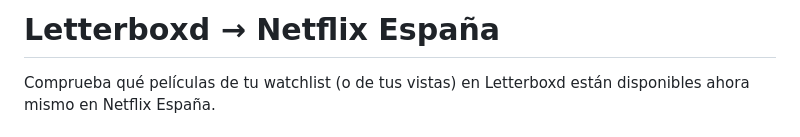
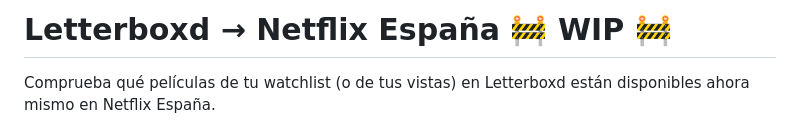
Before and after one commit to Ibaigz/netflix-letterboxd-checker, a Markdown page: README.md, the part around the change. Rendered like a GitHub page.

Commit message:
Update README title to indicate work in progress

```diff
--- a/README.md
+++ b/README.md
@@ -1,4 +1,4 @@
-# Letterboxd → Netflix España
+# Letterboxd → Netflix España 🚧 WIP 🚧
 
 Comprueba qué películas de tu watchlist (o de tus vistas) en Letterboxd están
 disponibles ahora mismo en Netflix España.
```
